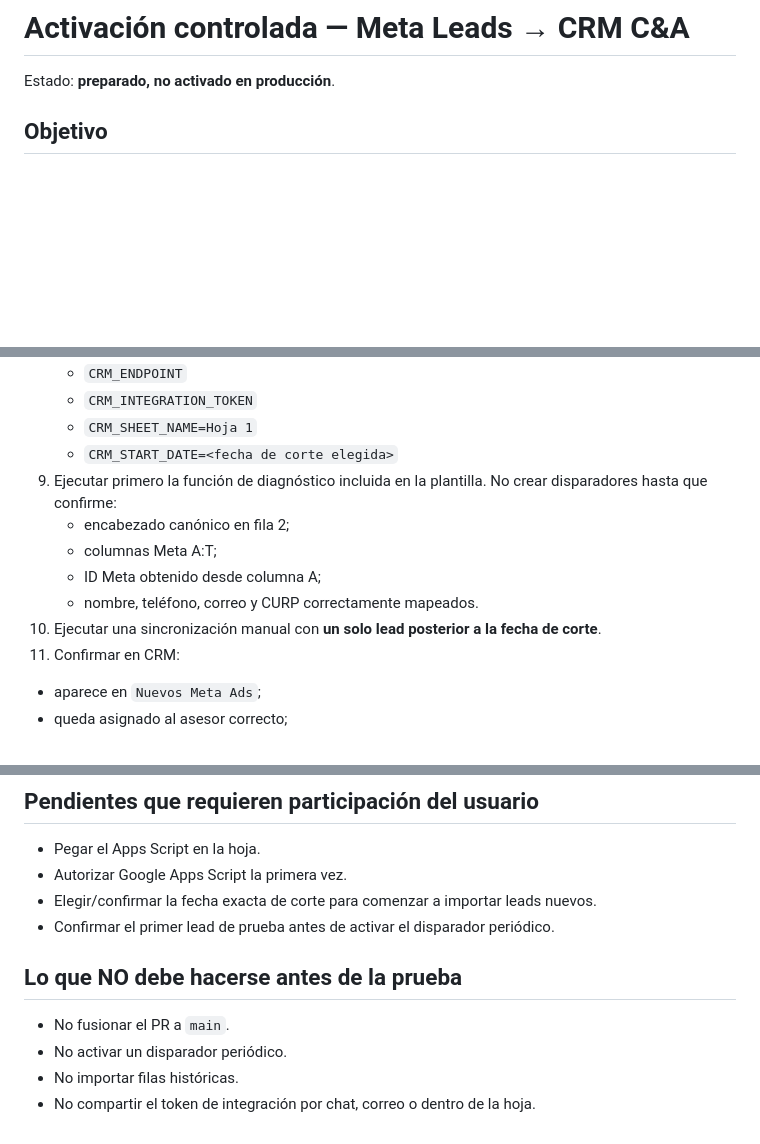
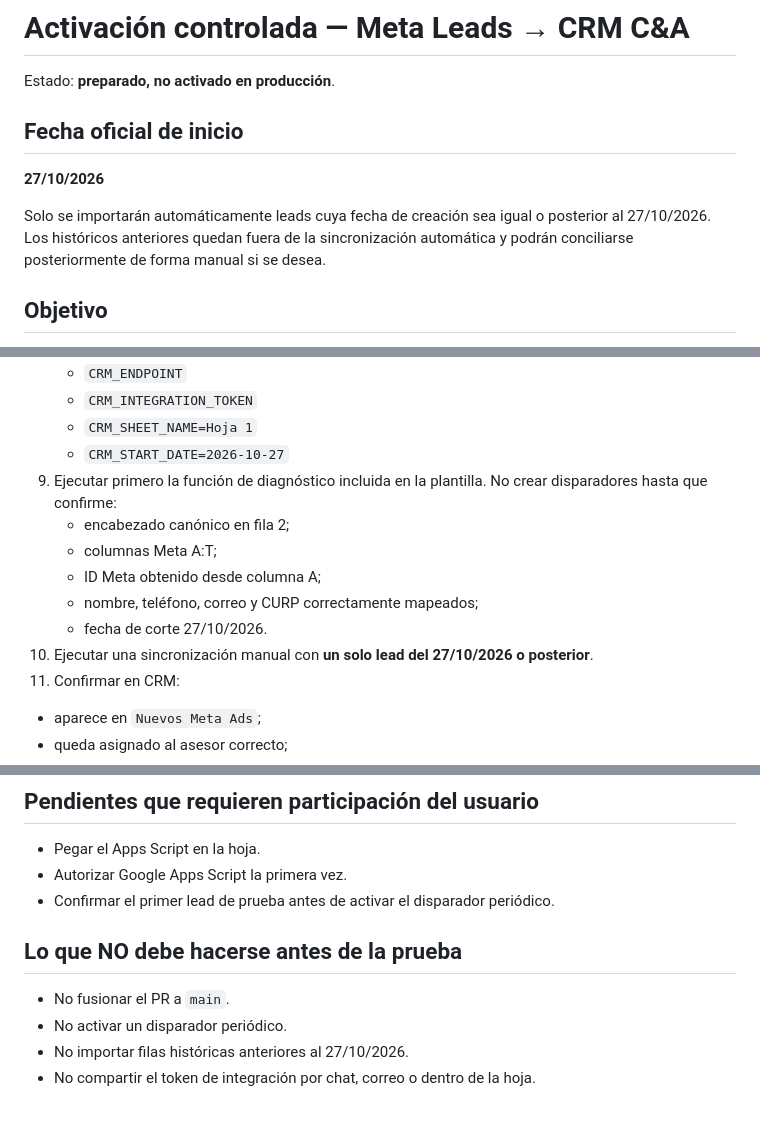
Before and after one commit to jeanmaxx/CyA_CRM, a Markdown page: docs/meta-leads/ACTIVACION_CONTROLADA.md, 3 parts joined by grey strips. GitHub-like rendering; blank space fills up the shorter version.

Commit message:
Definir 27/10/2026 como fecha oficial de corte Meta Leads

```diff
--- a/docs/meta-leads/ACTIVACION_CONTROLADA.md
+++ b/docs/meta-leads/ACTIVACION_CONTROLADA.md
@@ -1,6 +1,12 @@
 # Activación controlada — Meta Leads → CRM C&A
 
 Estado: **preparado, no activado en producción**.
+
+## Fecha oficial de inicio
+
+**27/10/2026**
+
+Solo se importarán automáticamente leads cuya fecha de creación sea igual o posterior al 27/10/2026. Los históricos anteriores quedan fuera de la sincronización automática y podrán conciliarse posteriormente de forma manual si se desea.
 
 ## Objetivo
 
@@ -21,13 +27,14 @@ Activar la integración de Google Sheets / Meta Leads con el CRM sin importar hi
    - `CRM_ENDPOINT`
    - `CRM_INTEGRATION_TOKEN`
    - `CRM_SHEET_NAME=Hoja 1`
-   - `CRM_START_DATE=<fecha de corte elegida>`
+   - `CRM_START_DATE=2026-10-27`
 9. Ejecutar primero la función de diagnóstico incluida en la plantilla. No crear disparadores hasta que confirme:
    - encabezado canónico en fila 2;
    - columnas Meta A:T;
    - ID Meta obtenido desde columna A;
-   - nombre, teléfono, correo y CURP correctamente mapeados.
-10. Ejecutar una sincronización manual con **un solo lead posterior a la fecha de corte**.
+   - nombre, teléfono, correo y CURP correctamente mapeados;
+   - fecha de corte 27/10/2026.
+10. Ejecutar una sincronización manual con **un solo lead del 27/10/2026 o posterior**.
 11. Confirmar en CRM:
    - aparece en `Nuevos Meta Ads`;
    - queda asignado al asesor correcto;
@@ -69,12 +78,11 @@ Archivo: `LEADS DE META ADS`
 
 - Pegar el Apps Script en la hoja.
 - Autorizar Google Apps Script la primera vez.
-- Elegir/confirmar la fecha exacta de corte para comenzar a importar leads nuevos.
 - Confirmar el primer lead de prueba antes de activar el disparador periódico.
 
 ## Lo que NO debe hacerse antes de la prueba
 
 - No fusionar el PR a `main`.
 - No activar un disparador periódico.
-- No importar filas históricas.
+- No importar filas históricas anteriores al 27/10/2026.
 - No compartir el token de integración por chat, correo o dentro de la hoja.
```
Also changed, not shown: other parts of docs/meta-leads/ACTIVACION_CONTROLADA.md (+2 -0 lines).
